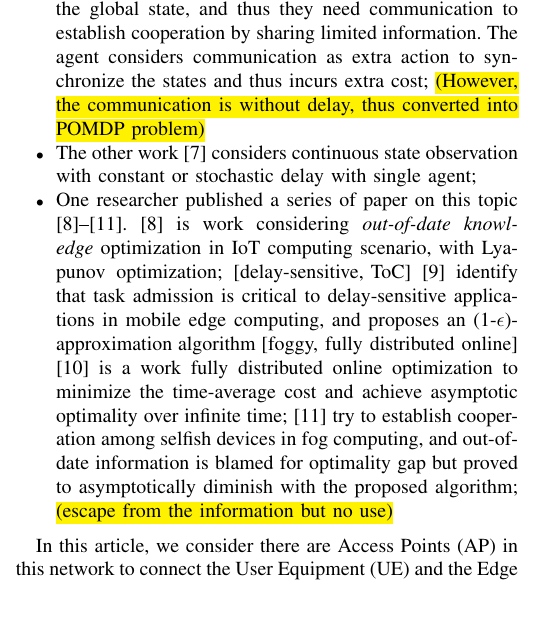
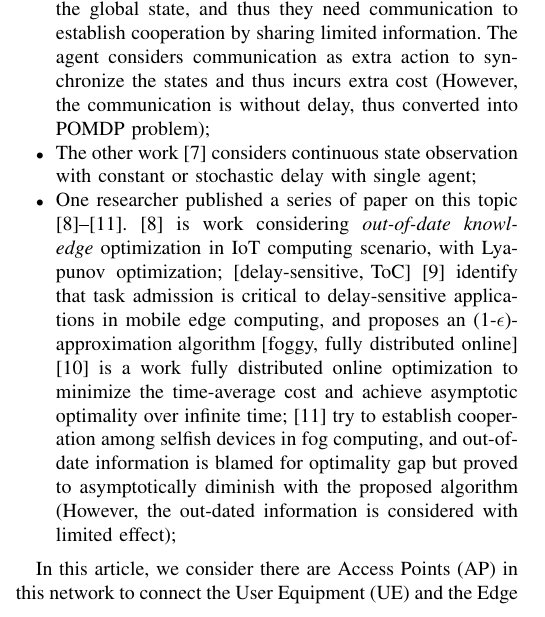
Before and after one commit to iamhyc/my-latex-collection, a LaTeX paper (main.tex): part of one column of page 1 of 6, cut so that both start at the same text. Compiled offline with pdfLaTeX.

Commit message:
temp 1447

```diff
--- a/main.tex
+++ b/main.tex
@@ -104,13 +104,13 @@
 
         As what we have learned for now, there are very limited discussions on this topic:
         \begin{itemize}
-            \item The earliest works entangling with out-of-dated information we could find is \cite{ref-01} (cited 167 times). In this work, the single agent is assumed not able to observe the global state, and thus they need communication to establish cooperation by sharing limited information. The agent considers communication as extra action to synchronize the states and thus incurs extra cost; \hl{(However, the communication is without delay, thus converted into POMDP problem)}
+            \item The earliest works entangling with out-of-dated information we could find is \cite{ref-01} (cited 167 times). In this work, the single agent is assumed not able to observe the global state, and thus they need communication to establish cooperation by sharing limited information. The agent considers communication as extra action to synchronize the states and thus incurs extra cost (However, the communication is without delay, thus converted into POMDP problem);
             \item The other work \cite{ref-02} considers continuous state observation with constant or stochastic delay with single agent;
             \item One researcher published a series of paper on this topic \cite{Lyu2017,Lyu2018,Lyu2018a,Lyu2018b}.
                 \cite{Lyu2017} is work considering \emph{out-of-date knowledge} optimization in IoT computing scenario, with Lyapunov optimization;
                 \text{[delay-sensitive, ToC]} \cite{Lyu2018} identify that task admission is critical to delay-sensitive applications in mobile edge computing, and proposes an (1-$\epsilon$)-approximation algorithm
                 \text{[foggy, fully distributed online]} \cite{Lyu2018a} is a work fully distributed online optimization to minimize the time-average cost and achieve asymptotic optimality over infinite time;
-                \cite{Lyu2018b} try to establish cooperation among selfish devices in fog computing, and out-of-date information is blamed for optimality gap but proved to asymptotically diminish with the proposed algorithm; \hl{(escape from the information but no use)}
+                \cite{Lyu2018b} try to establish cooperation among selfish devices in fog computing, and out-of-date information is blamed for optimality gap but proved to asymptotically diminish with the proposed algorithm (However, the out-dated information is considered with limited effect);
         \end{itemize}
 
         % Service Placement Scenario:
```
Also changed, not shown: main.tex (7 more changed lines).
